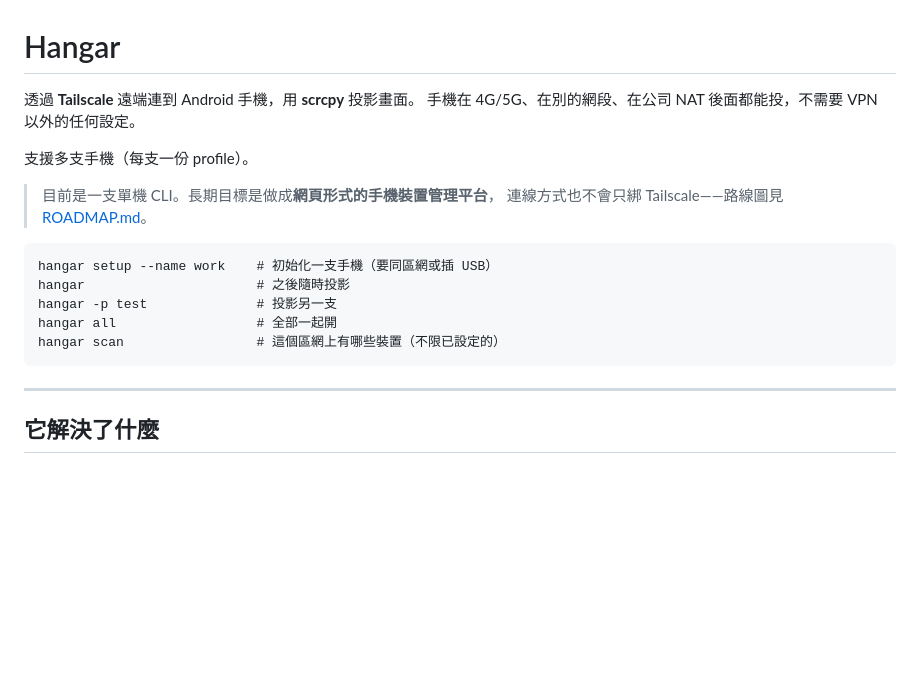
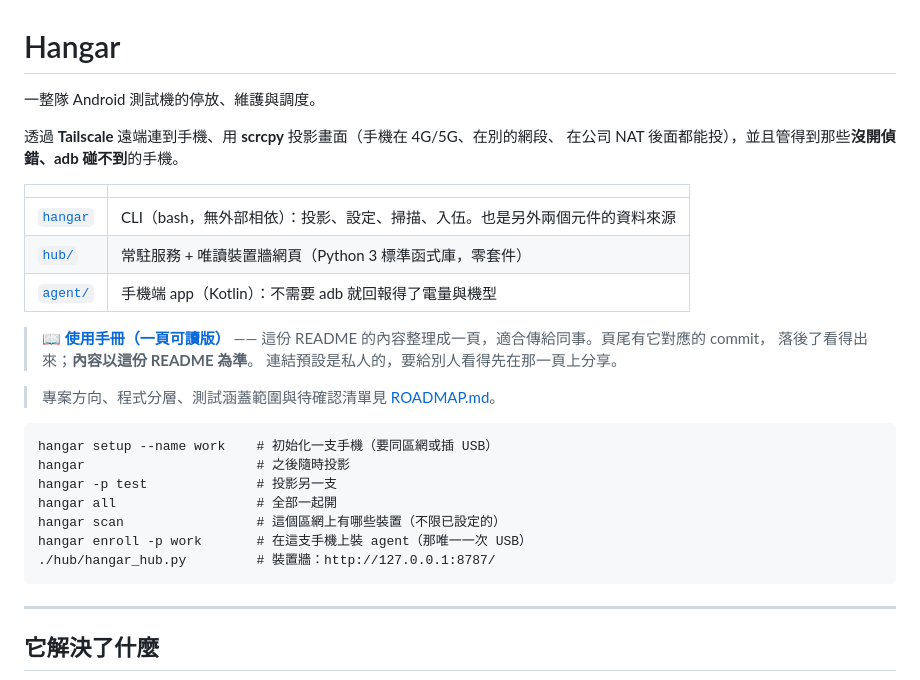
Before and after one commit to s67586/Hangar, a Markdown page: README.md, the part around the change. Drawn GitHub-style; blank space fills up the shorter version.

Commit message:
文件：README 開頭補上使用手冊連結，順便修掉「目前是一支單機 CLI」
那句話在 hub 與 agent 進來之後就不對了。改成三個元件的對照表，並把 enroll
與 hub 加進最上面那段速覽。

使用手冊是同一份內容的一頁可讀版，連結標明「內容以 README 為準」，
頁尾會帶它對應的 commit —— 這樣落後了看得出來，而不是安靜地過期。
連結預設是私人的，這件事也寫在旁邊。

Co-Authored-By: Claude Opus 5 <noreply@anthropic.com>

````diff
--- a/README.md
+++ b/README.md
@@ -1,12 +1,22 @@
 # Hangar
 
-透過 **Tailscale** 遠端連到 Android 手機，用 **scrcpy** 投影畫面。
-手機在 4G/5G、在別的網段、在公司 NAT 後面都能投，不需要 VPN 以外的任何設定。
+一整隊 Android 測試機的停放、維護與調度。
 
-支援多支手機（每支一份 profile）。
+透過 **Tailscale** 遠端連到手機、用 **scrcpy** 投影畫面（手機在 4G/5G、在別的網段、
+在公司 NAT 後面都能投），並且管得到那些**沒開偵錯、adb 碰不到**的手機。
 
-> 目前是一支單機 CLI。長期目標是做成**網頁形式的手機裝置管理平台**，
-> 連線方式也不會只綁 Tailscale——路線圖見 [ROADMAP.md](ROADMAP.md)。
+| | |
+|---|---|
+| [`hangar`](hangar) | CLI（bash，無外部相依）：投影、設定、掃描、入伍。也是另外兩個元件的資料來源 |
+| [`hub/`](hub) | 常駐服務 + 唯讀裝置牆網頁（Python 3 標準函式庫，零套件） |
+| [`agent/`](agent) | 手機端 app（Kotlin）：不需要 adb 就回報得了電量與機型 |
+
+> **[📖 使用手冊（一頁可讀版）](https://claude.ai/artifact/WyegAVdz2UzVitcvwB5kZ8)**
+> —— 這份 README 的內容整理成一頁，適合傳給同事。頁尾有它對應的 commit，
+> 落後了看得出來；**內容以這份 README 為準**。
+> 連結預設是私人的，要給別人看得先在那一頁上分享。
+
+> 專案方向、程式分層、測試涵蓋範圍與待確認清單見 [ROADMAP.md](ROADMAP.md)。
 
 ```
 hangar setup --name work    # 初始化一支手機（要同區網或插 USB）
@@ -14,6 +24,8 @@ hangar                      # 之後隨時投影
 hangar -p test              # 投影另一支
 hangar all                  # 全部一起開
 hangar scan                 # 這個區網上有哪些裝置（不限已設定的）
+hangar enroll -p work       # 在這支手機上裝 agent（那唯一一次 USB）
+./hub/hangar_hub.py         # 裝置牆：http://127.0.0.1:8787/
 ```
 
 ---
````
